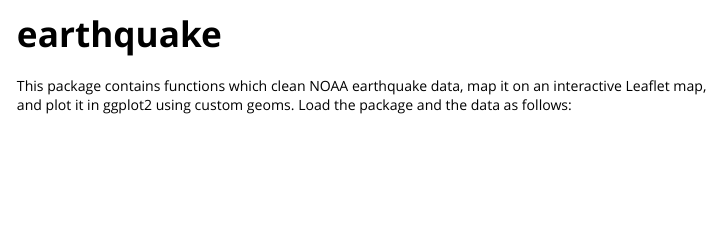
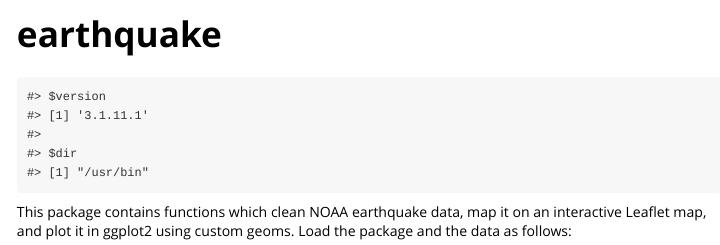
Before and after one commit to haliyan/earthquake, an R Markdown document (vignettes/earthquake.Rmd): the page in a window 1100 px wide, from its top. Rendered offline with R 4.5, knitr and Pandoc, with nearby package versions; some code elsewhere in the file could not run offline.

Commit message:
Added find_pandoc

````diff
--- a/vignettes/earthquake.Rmd
+++ b/vignettes/earthquake.Rmd
@@ -17,6 +17,7 @@
 ```{r setup,echo=FALSE}
 library(knitr)
 suppressMessages(library(magrittr))
+rmarkdown::find_pandoc()
 ```
 
 This package contains functions which clean NOAA earthquake data, map it on an interactive Leaflet map, and plot it in ggplot2 using custom geoms.
````
